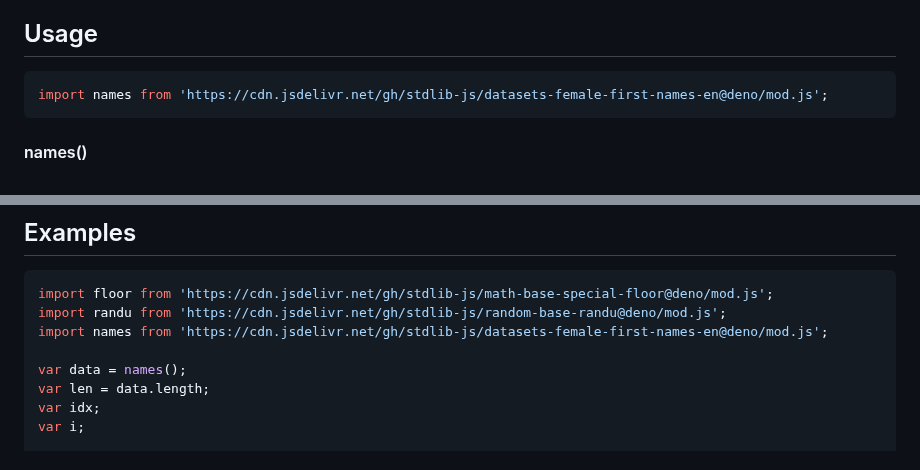
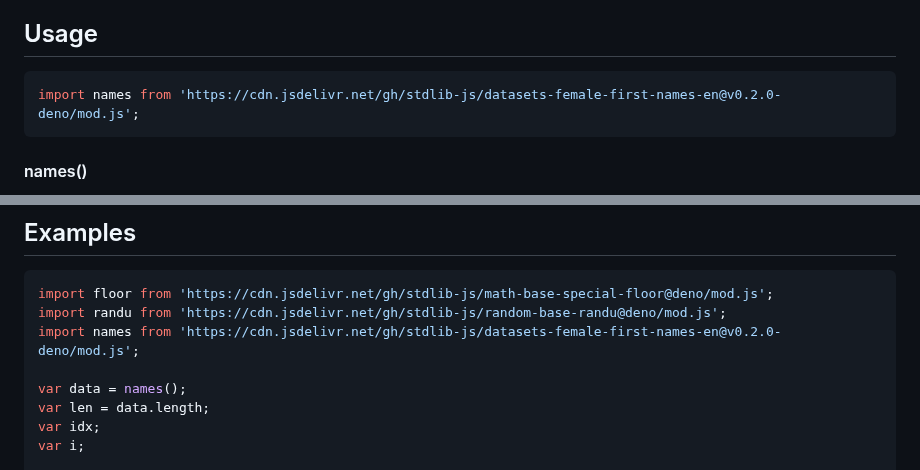
Before and after one commit to stdlib-js/datasets-female-first-names-en, a Markdown page: README.md, 2 parts joined by grey strips. Drawn GitHub-style.

Commit message:
Update README.md for Deno bundle v0.2.0

````diff
--- a/README.md
+++ b/README.md
@@ -42,7 +42,7 @@ limitations under the License.
 ## Usage
 
 ```javascript
-import names from 'https://cdn.jsdelivr.net/gh/stdlib-js/datasets-female-first-names-en@deno/mod.js';
+import names from 'https://cdn.jsdelivr.net/gh/stdlib-js/datasets-female-first-names-en@v0.2.0-deno/mod.js';
 ```
 
 #### names()
@@ -82,7 +82,7 @@ var data = names();
 ```javascript
 import floor from 'https://cdn.jsdelivr.net/gh/stdlib-js/math-base-special-floor@deno/mod.js';
 import randu from 'https://cdn.jsdelivr.net/gh/stdlib-js/random-base-randu@deno/mod.js';
-import names from 'https://cdn.jsdelivr.net/gh/stdlib-js/datasets-female-first-names-en@deno/mod.js';
+import names from 'https://cdn.jsdelivr.net/gh/stdlib-js/datasets-female-first-names-en@v0.2.0-deno/mod.js';
 
 var data = names();
 var len = data.length;
````
